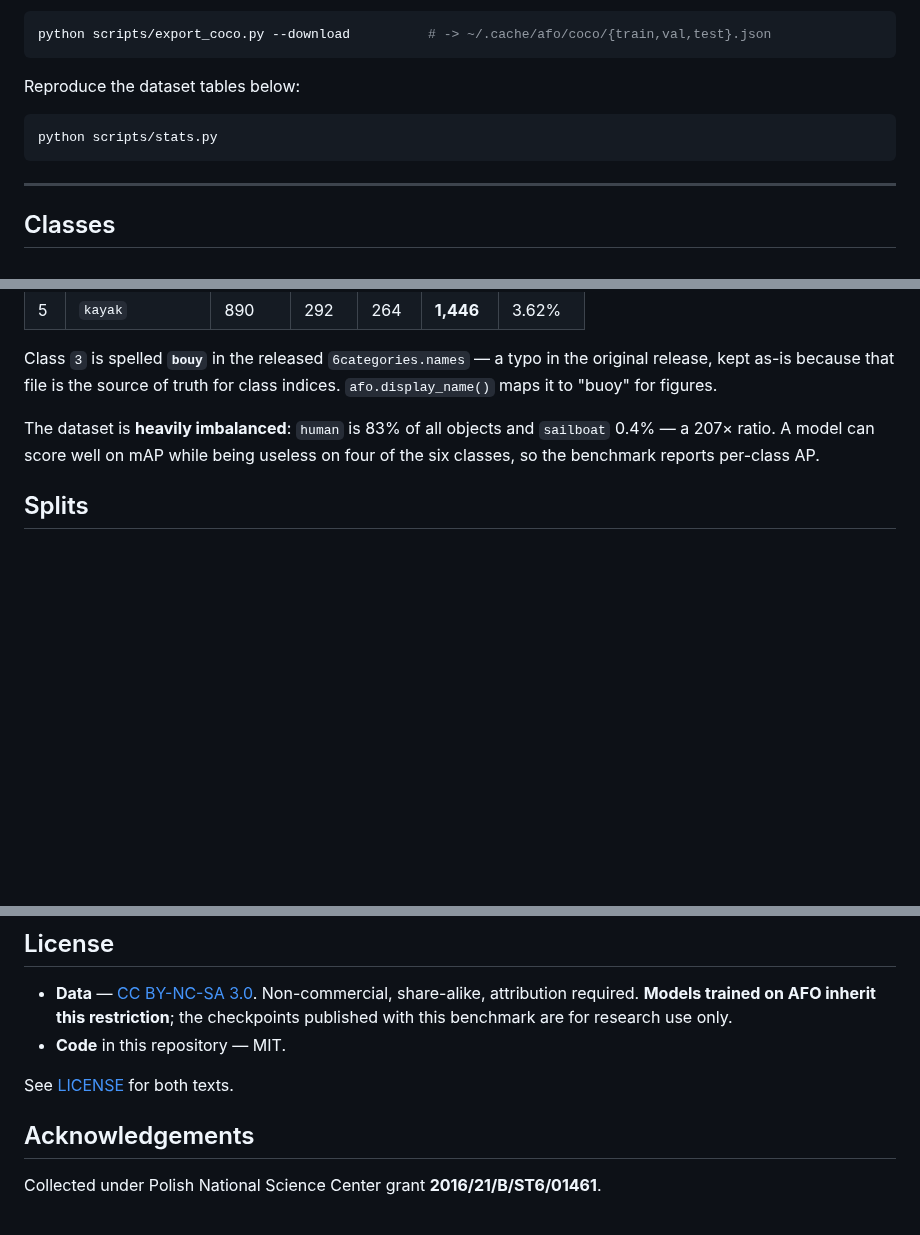
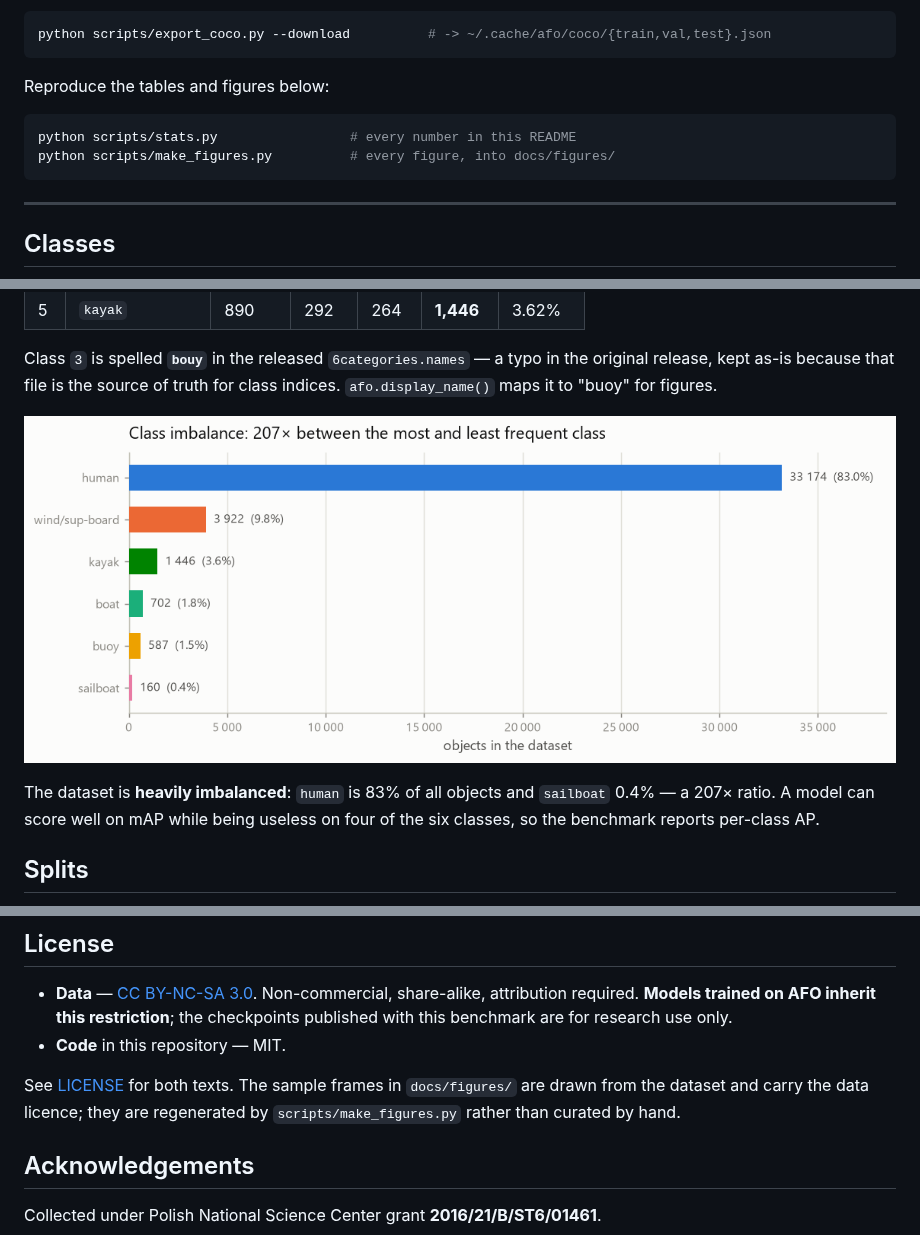
Before and after one commit to Panicum/afo-benchmark, a Markdown page: README.md, 3 parts joined by grey strips. GitHub-like rendering; pictures changed too: docs/figures/classes.png (added); blank space fills up the shorter version.

````diff
--- a/README.md
+++ b/README.md
@@ -33,10 +35,11 @@ Export the official splits to COCO JSON (written to the cache, not the repo):
 python scripts/export_coco.py --download          # -> ~/.cache/afo/coco/{train,val,test}.json
 ```
 
-Reproduce the dataset tables below:
+Reproduce the tables and figures below:
 
 ```bash
-python scripts/stats.py
+python scripts/stats.py                 # every number in this README
+python scripts/make_figures.py          # every figure, into docs/figures/
 ```
 
 ---
@@ -55,6 +58,8 @@ python scripts/stats.py
 <!-- classes:end -->
 
 Class `3` is spelled **`bouy`** in the released `6categories.names` — a typo in the original release, kept as-is because that file is the source of truth for class indices. `afo.display_name()` maps it to "buoy" for figures.
+
+![Horizontal bar chart of objects per class: human 33,174 at 83%, then wind/sup-board 3,922, kayak 1,446, boat 702, buoy 587, sailboat 160](docs/figures/classes.png)
 
 The dataset is **heavily imbalanced**: `human` is 83% of all objects and `sailboat` 0.4% — a 207× ratio. A model can score well on mAP while being useless on four of the six classes, so the benchmark reports per-class AP.
 
@@ -257,7 +266,7 @@ Remaining caveats: resolutions differ (544² and 1333×750 in the paper, 640 her
 - **Data** — [CC BY-NC-SA 3.0](https://creativecommons.org/licenses/by-nc-sa/3.0/). Non-commercial, share-alike, attribution required. **Models trained on AFO inherit this restriction**; the checkpoints published with this benchmark are for research use only.
 - **Code** in this repository — MIT.
 
-See [LICENSE](LICENSE) for both texts.
+See [LICENSE](LICENSE) for both texts. The sample frames in `docs/figures/` are drawn from the dataset and carry the data licence; they are regenerated by `scripts/make_figures.py` rather than curated by hand.
 
 ## Acknowledgements
 
````
Also changed, not shown: other parts of README.md (+6 -0 lines), docs/figures/density.png (added), docs/figures/object-size.png (added), docs/figures/samples.png (added), 1 other file.
